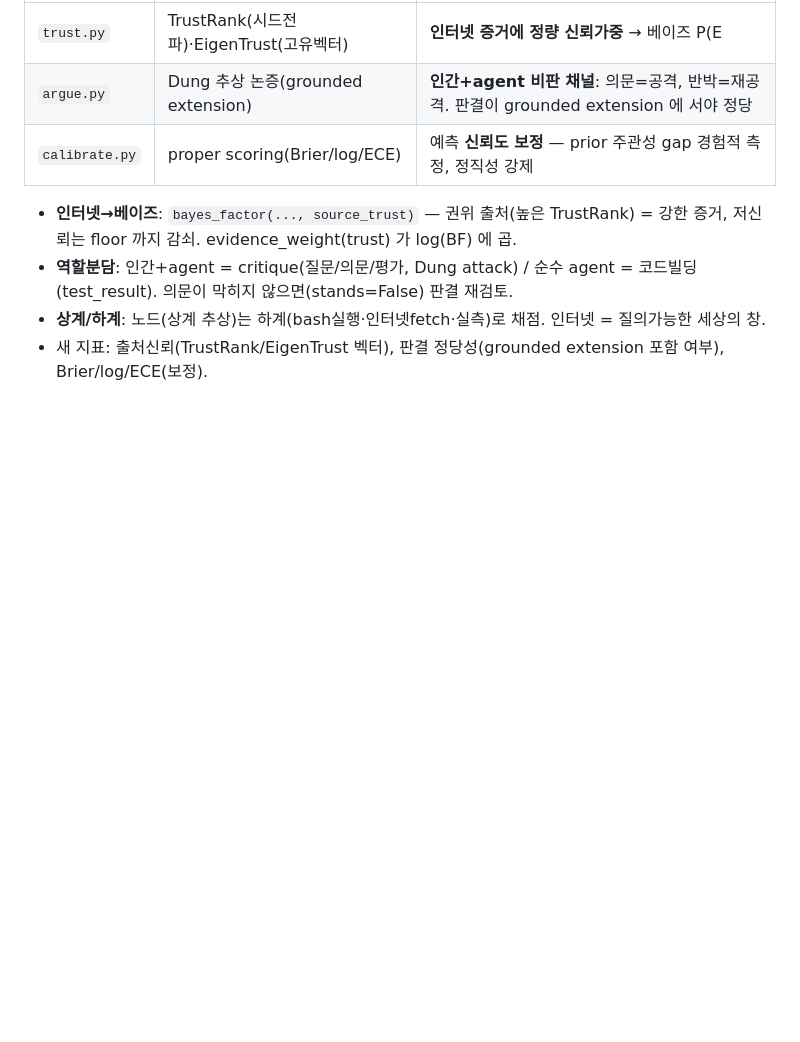
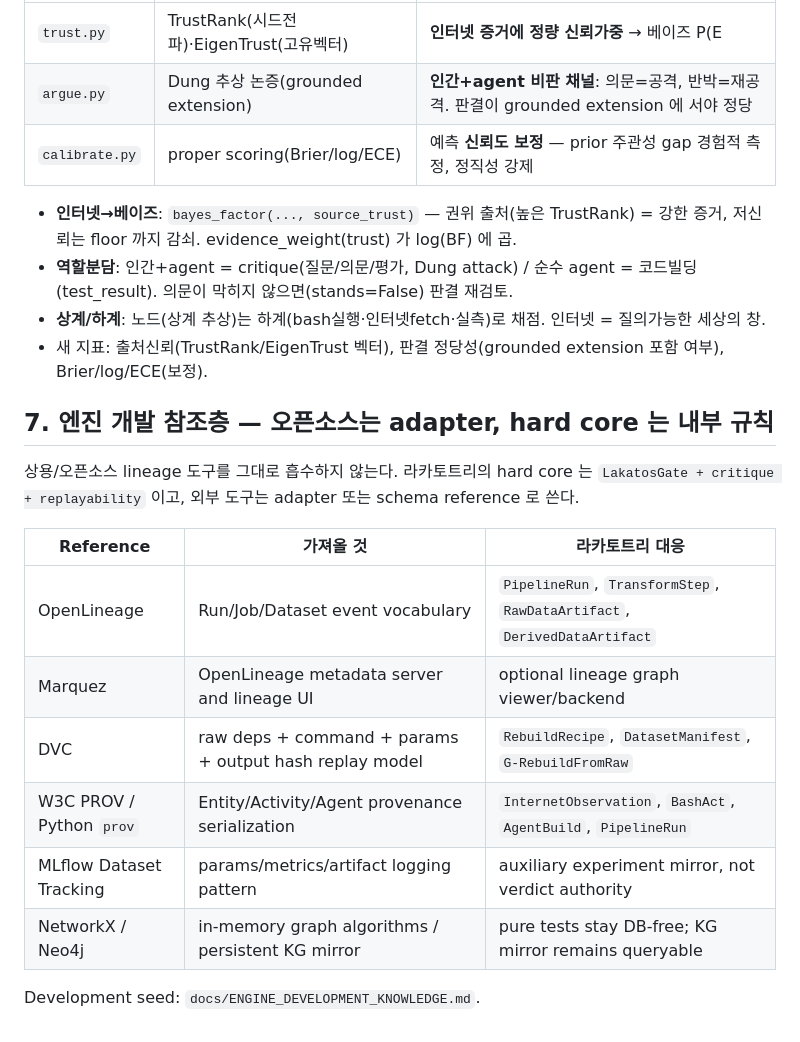
Before and after one commit to gj3447/lakatotree, a Markdown page: THEORY.md, the part around the change. Drawn GitHub-style; blank space fills up the shorter version.

```diff
--- a/THEORY.md
+++ b/THEORY.md
@@ -65,3 +65,20 @@ P2: 경쟁 가지 리더보드 + 인증층
 - **역할분담**: 인간+agent = critique(질문/의문/평가, Dung attack) / 순수 agent = 코드빌딩(test_result). 의문이 막히지 않으면(stands=False) 판결 재검토.
 - **상계/하계**: 노드(상계 추상)는 하계(bash실행·인터넷fetch·실측)로 채점. 인터넷 = 질의가능한 세상의 창.
 - 새 지표: 출처신뢰(TrustRank/EigenTrust 벡터), 판결 정당성(grounded extension 포함 여부), Brier/log/ECE(보정).
+
+## 7. 엔진 개발 참조층 — 오픈소스는 adapter, hard core 는 내부 규칙
+
+상용/오픈소스 lineage 도구를 그대로 흡수하지 않는다. 라카토트리의 hard
+core 는 `LakatosGate + critique + replayability` 이고, 외부 도구는 adapter
+또는 schema reference 로 쓴다.
+
+| Reference | 가져올 것 | 라카토트리 대응 |
+|---|---|---|
+| OpenLineage | Run/Job/Dataset event vocabulary | `PipelineRun`, `TransformStep`, `RawDataArtifact`, `DerivedDataArtifact` |
+| Marquez | OpenLineage metadata server and lineage UI | optional lineage graph viewer/backend |
+| DVC | raw deps + command + params + output hash replay model | `RebuildRecipe`, `DatasetManifest`, `G-RebuildFromRaw` |
+| W3C PROV / Python `prov` | Entity/Activity/Agent provenance serialization | `InternetObservation`, `BashAct`, `AgentBuild`, `PipelineRun` |
+| MLflow Dataset Tracking | params/metrics/artifact logging pattern | auxiliary experiment mirror, not verdict authority |
+| NetworkX / Neo4j | in-memory graph algorithms / persistent KG mirror | pure tests stay DB-free; KG mirror remains queryable |
+
+Development seed: `docs/ENGINE_DEVELOPMENT_KNOWLEDGE.md`.
```
Also changed, not shown: README.md (+8 -0 lines), docs/ENGINE_DEVELOPMENT_KNOWLEDGE.md (added, +180 -0 lines).
